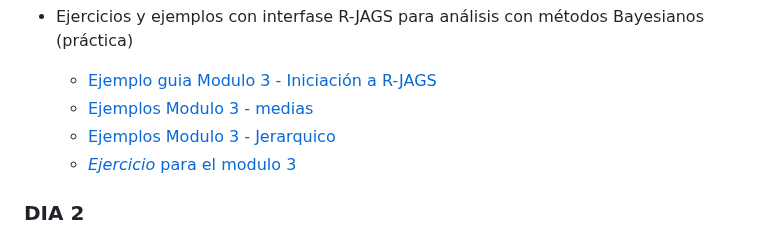
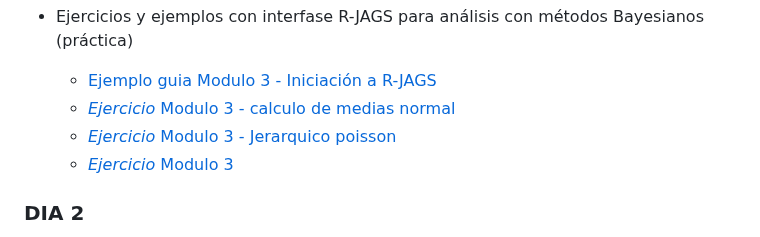
Before and after one commit to DrIgoA/Curso-Ocupacion23, a Markdown page: README.md, the part around the change. GitHub-like rendering.

```diff
--- a/README.md
+++ b/README.md
@@ -50,9 +50,9 @@ verosimilitud - Precisión, sesgo, exactitud.
      - [Módulo 3 - **Presentación**](https://github.com/apgoijman/Curso-Ocupacion23/blob/main/Modulo%203_Ocupacion2023.pdf)
 - Ejercicios y ejemplos con interfase R-JAGS para análisis con métodos Bayesianos (práctica)
     - [Ejemplo guia Modulo 3 - Iniciación a R-JAGS](https://github.com/apgoijman/Curso-Ocupacion23/blob/main/EjerciciosEjemplos/Modulo3-Bayes/Ejemplo%20Modulo3.md)
-    - [Ejemplos Modulo 3 - medias](https://github.com/apgoijman/Curso-Ocupacion23/blob/main/EjerciciosEjemplos/Modulo3-Bayes/Ejemplo1-Modulo3-Media.R)
-    - [Ejemplos Modulo 3 - Jerarquico](https://github.com/apgoijman/Curso-Ocupacion23/blob/main/EjerciciosEjemplos/Modulo3-Bayes/Ejemplo2-Modulo3-Jerarquico.R)
-    - [*Ejercicio* para el modulo 3](https://github.com/apgoijman/Curso-Ocupacion23/blob/main/EjerciciosEjemplos/Modulo3-Bayes/Ejercicio1%20-%20Modulo%203.R)
+    - [*Ejercicio* Modulo 3 - calculo de medias normal](https://github.com/apgoijman/Curso-Ocupacion23/blob/main/EjerciciosEjemplos/Modulo3-Bayes/Ejemplo1-Modulo3-Media.R)
+    - [*Ejercicio* Modulo 3 - Jerarquico poisson](https://github.com/apgoijman/Curso-Ocupacion23/blob/main/EjerciciosEjemplos/Modulo3-Bayes/Ejemplo2-Modulo3-Jerarquico.R)
+    - [*Ejercicio* Modulo 3](https://github.com/apgoijman/Curso-Ocupacion23/blob/main/EjerciciosEjemplos/Modulo3-Bayes/Ejercicio1%20-%20Modulo%203.R)
 
 
 ### DIA 2
```
